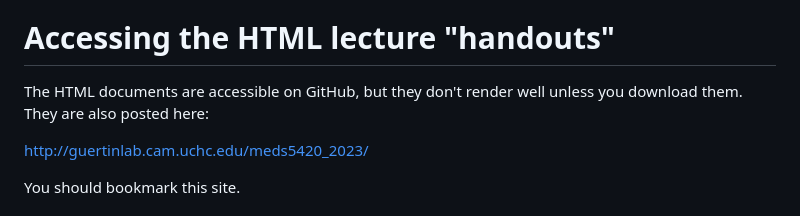
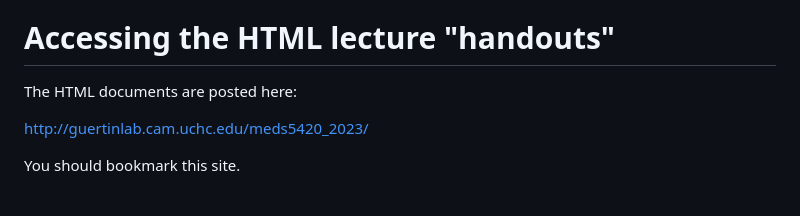
Before and after one commit to guertinlab/meds5420, a Markdown page: README.md, the part around the change. Drawn GitHub-style.

```diff
--- a/README.md
+++ b/README.md
@@ -2,7 +2,7 @@
 Course material for UCHC MEDS5420
 
 # Accessing the HTML lecture "handouts"
-The HTML documents are accessible on GitHub, but they don't render well unless you download them. They are also posted here:
+The HTML documents are posted here:
 
 http://guertinlab.cam.uchc.edu/meds5420_2023/
 
```
